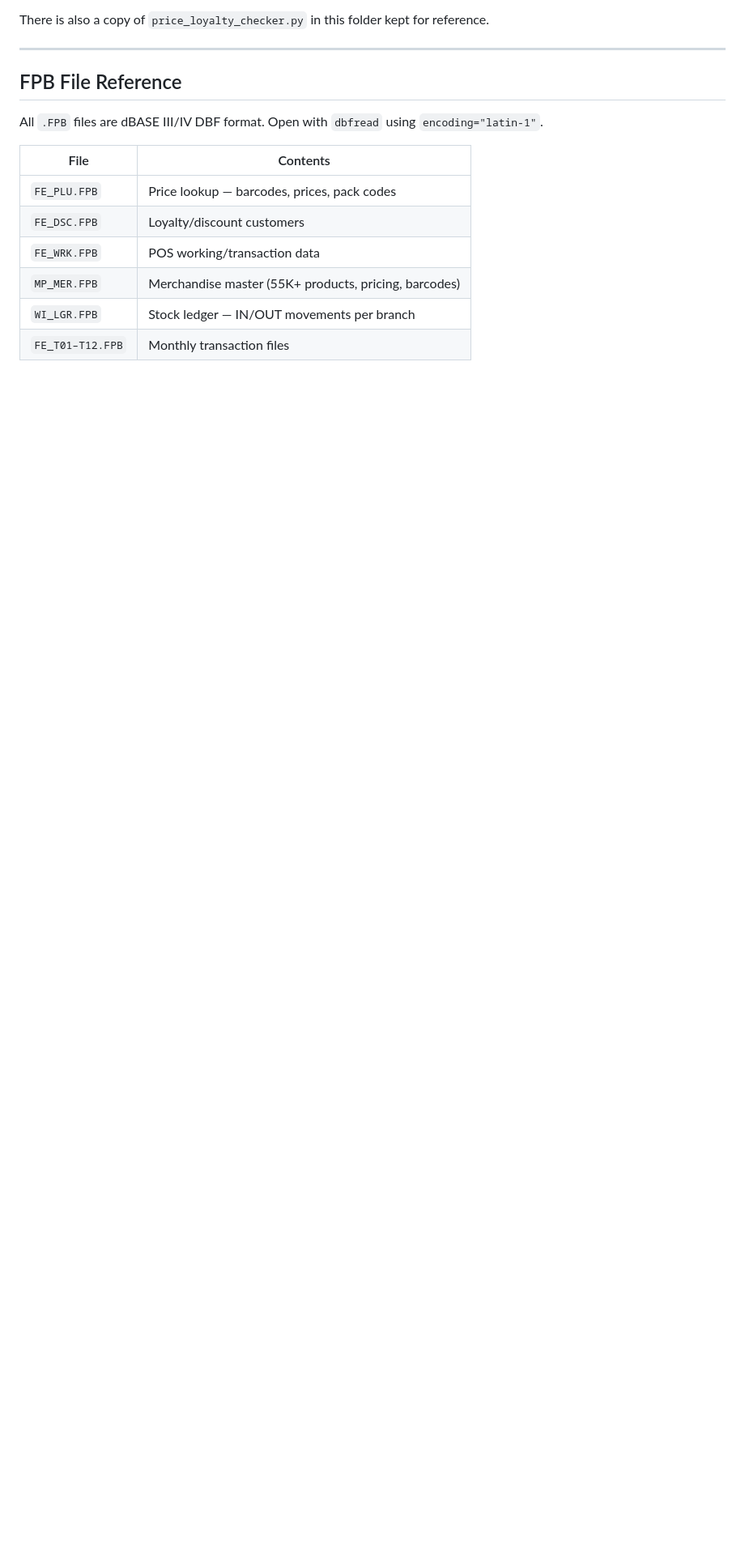
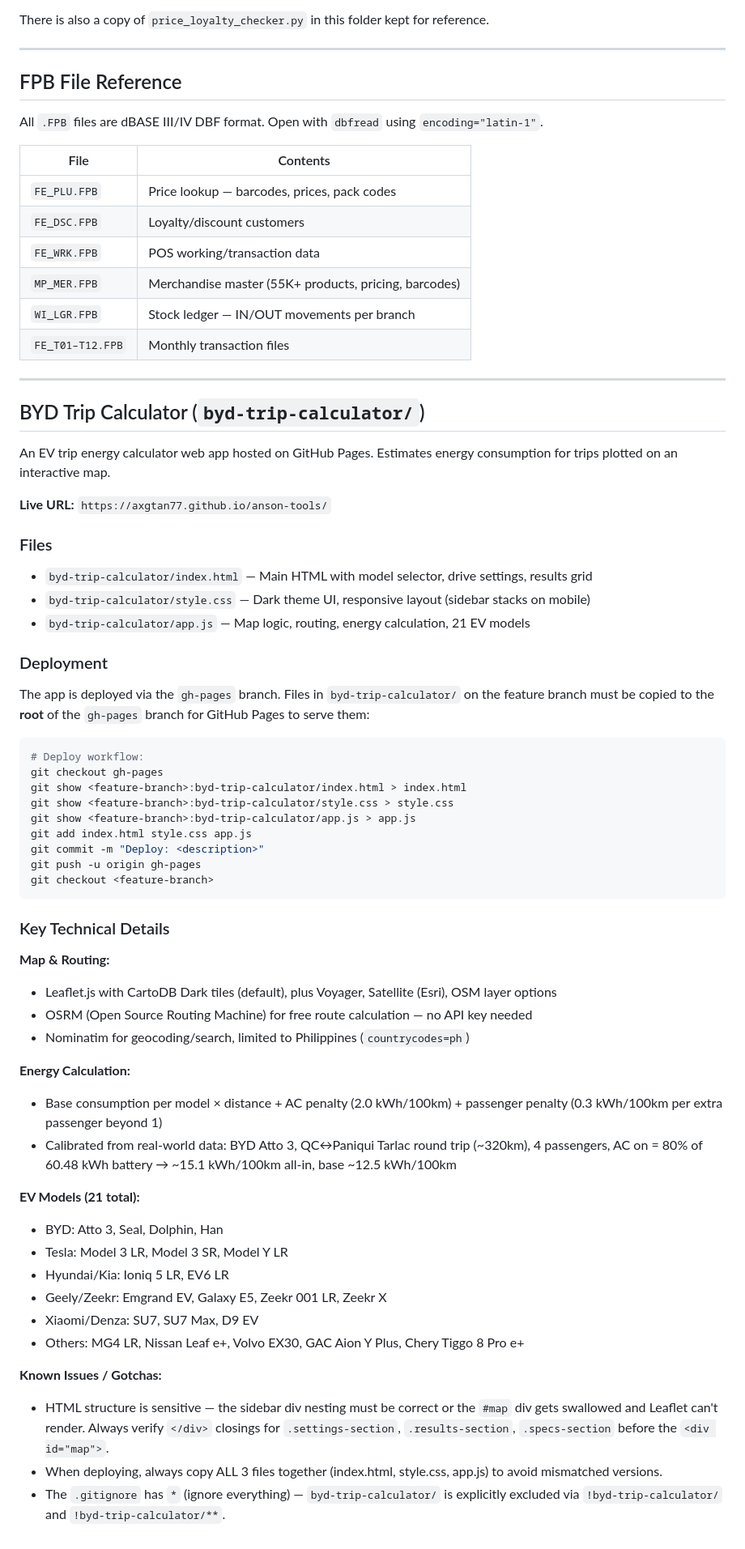
Before and after one commit to axgtan77/anson-tools, a Markdown page: CLAUDE.md, the part around one of its changes. Shown at 81% size. Rendered like a GitHub page; blank space fills up the shorter version.

Commit message:
Add BYD Trip Calculator documentation to CLAUDE.md
Covers deployment workflow (gh-pages), energy calibration details,
EV model list, technical stack, and known gotchas.

https://claude.ai/code/session_01Dy4jZrUHhfk3jxun8taVjT

````diff
--- a/CLAUDE.md
+++ b/CLAUDE.md
@@ -286,3 +287,54 @@ All `.FPB` files are dBASE III/IV DBF format. Open with `dbfread` using `encodin
 | `MP_MER.FPB` | Merchandise master (55K+ products, pricing, barcodes) |
 | `WI_LGR.FPB` | Stock ledger — IN/OUT movements per branch |
 | `FE_T01–T12.FPB` | Monthly transaction files |
+
+---
+
+## BYD Trip Calculator (`byd-trip-calculator/`)
+
+An EV trip energy calculator web app hosted on GitHub Pages. Estimates energy consumption for trips plotted on an interactive map.
+
+**Live URL:** `https://axgtan77.github.io/anson-tools/`
+
+### Files
+- `byd-trip-calculator/index.html` — Main HTML with model selector, drive settings, results grid
+- `byd-trip-calculator/style.css` — Dark theme UI, responsive layout (sidebar stacks on mobile)
+- `byd-trip-calculator/app.js` — Map logic, routing, energy calculation, 21 EV models
+
+### Deployment
+The app is deployed via the `gh-pages` branch. Files in `byd-trip-calculator/` on the feature branch must be copied to the **root** of the `gh-pages` branch for GitHub Pages to serve them:
+```bash
+# Deploy workflow:
+git checkout gh-pages
+git show <feature-branch>:byd-trip-calculator/index.html > index.html
+git show <feature-branch>:byd-trip-calculator/style.css > style.css
+git show <feature-branch>:byd-trip-calculator/app.js > app.js
+git add index.html style.css app.js
+git commit -m "Deploy: <description>"
+git push -u origin gh-pages
+git checkout <feature-branch>
+```
+
+### Key Technical Details
+
+**Map & Routing:**
+- Leaflet.js with CartoDB Dark tiles (default), plus Voyager, Satellite (Esri), OSM layer options
+- OSRM (Open Source Routing Machine) for free route calculation — no API key needed
+- Nominatim for geocoding/search, limited to Philippines (`countrycodes=ph`)
+
+**Energy Calculation:**
+- Base consumption per model × distance + AC penalty (2.0 kWh/100km) + passenger penalty (0.3 kWh/100km per extra passenger beyond 1)
+- Calibrated from real-world data: BYD Atto 3, QC↔Paniqui Tarlac round trip (~320km), 4 passengers, AC on = 80% of 60.48 kWh battery → ~15.1 kWh/100km all-in, base ~12.5 kWh/100km
+
+**EV Models (21 total):**
+- BYD: Atto 3, Seal, Dolphin, Han
+- Tesla: Model 3 LR, Model 3 SR, Model Y LR
+- Hyundai/Kia: Ioniq 5 LR, EV6 LR
+- Geely/Zeekr: Emgrand EV, Galaxy E5, Zeekr 001 LR, Zeekr X
+- Xiaomi/Denza: SU7, SU7 Max, D9 EV
+- Others: MG4 LR, Nissan Leaf e+, Volvo EX30, GAC Aion Y Plus, Chery Tiggo 8 Pro e+
+
+**Known Issues / Gotchas:**
+- HTML structure is sensitive — the sidebar div nesting must be correct or the `#map` div gets swallowed and Leaflet can't render. Always verify `</div>` closings for `.settings-section`, `.results-section`, `.specs-section` before the `<div id="map">`.
+- When deploying, always copy ALL 3 files together (index.html, style.css, app.js) to avoid mismatched versions.
+- The `.gitignore` has `*` (ignore everything) — `byd-trip-calculator/` is explicitly excluded via `!byd-trip-calculator/` and `!byd-trip-calculator/**`.
````
Also changed, not shown: other parts of CLAUDE.md (+1 -0 lines).
